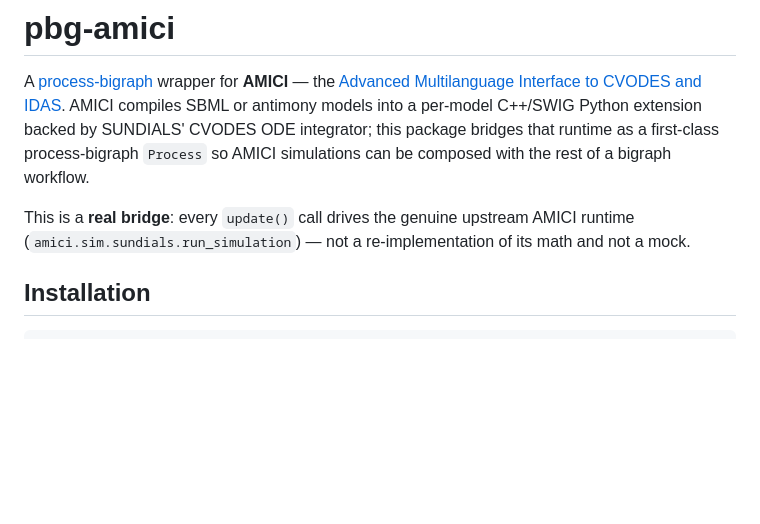
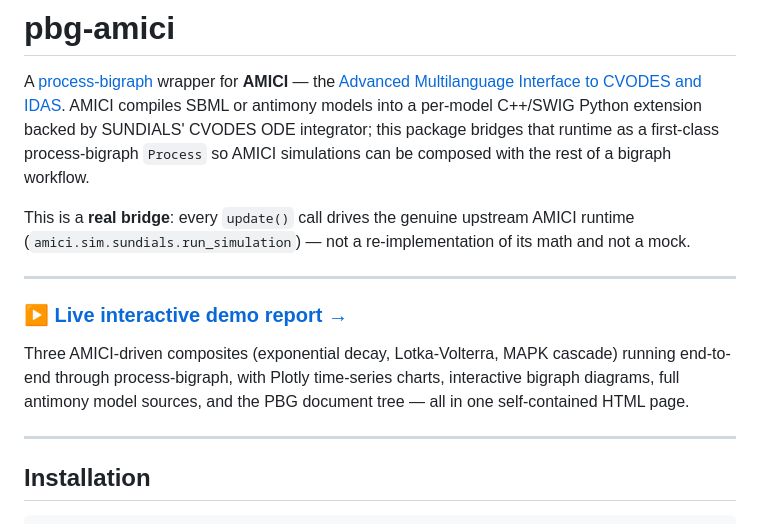
Before and after one commit to vivarium-collective/pbg-amici, a Markdown page: README.md, the part around the change. Drawn GitHub-style; blank space fills up the shorter version.

Commit message:
README: link prominently to the live demo report on GitHub Pages

```diff
--- a/README.md
+++ b/README.md
@@ -11,6 +11,17 @@ of a bigraph workflow.
 This is a **real bridge**: every `update()` call drives the genuine
 upstream AMICI runtime (`amici.sim.sundials.run_simulation`) — not a
 re-implementation of its math and not a mock.
+
+---
+
+### ▶ [**Live interactive demo report →**](https://vivarium-collective.github.io/pbg-amici/)
+
+Three AMICI-driven composites (exponential decay, Lotka-Volterra, MAPK
+cascade) running end-to-end through process-bigraph, with Plotly time-series
+charts, interactive bigraph diagrams, full antimony model sources, and the
+PBG document tree — all in one self-contained HTML page.
+
+---
 
 ## Installation
 
```
